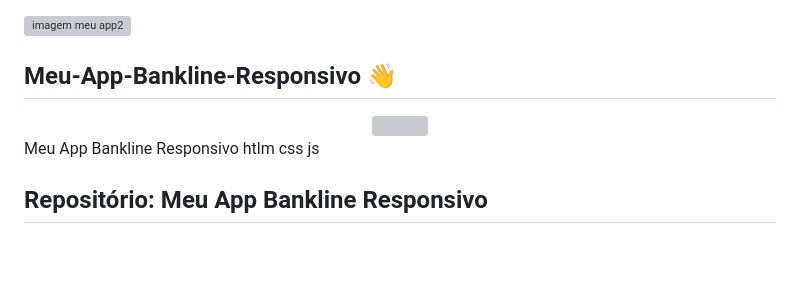
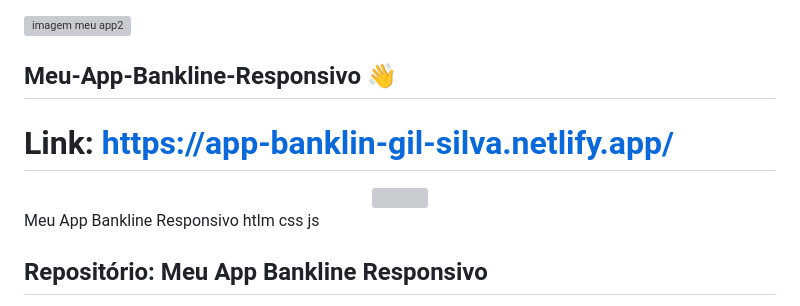
Before and after one commit to Giljared/Meu-App-Bankline-Responsivo, a Markdown page: README.md, the part around the change. GitHub-like rendering; blank space fills up the shorter version; grey boxes are pictures that could not be loaded.

Commit message:
Update README.md
link netlify

```diff
--- a/README.md
+++ b/README.md
@@ -4,12 +4,14 @@
 <span align="center">
 
 ##  Meu-App-Bankline-Responsivo 👋
+# Link: https://app-banklin-gil-silva.netlify.app/
 
 </span>
 
 <div align="center">
 <img src="https://github.com/Giljared/Meu-App-Bankline-Responsivo/assets/64940515/ca6c1d64-2b81-456b-82cd-b5b7f8fdf057" width="300px"/>
 </div>
+
 
 Meu App Bankline Responsivo htlm css js
 ## Repositório: Meu App Bankline Responsivo
```
